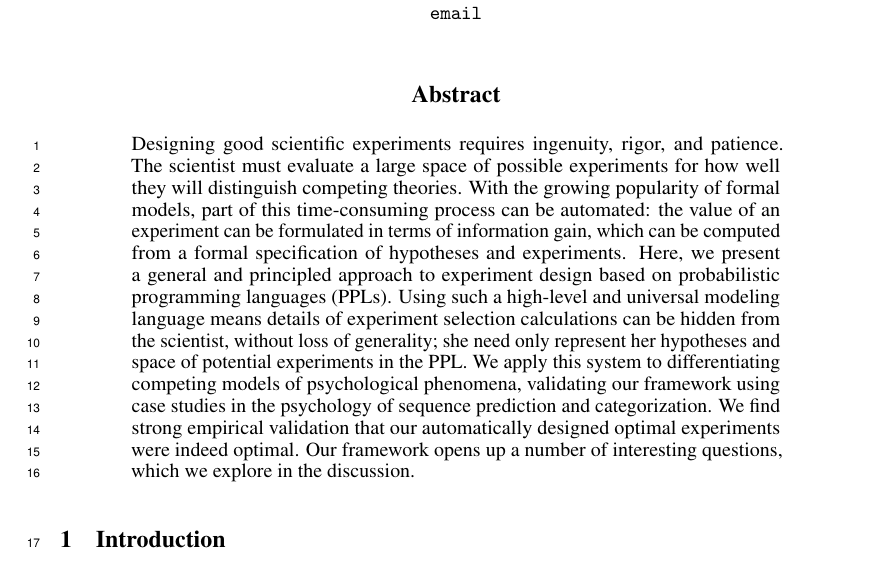
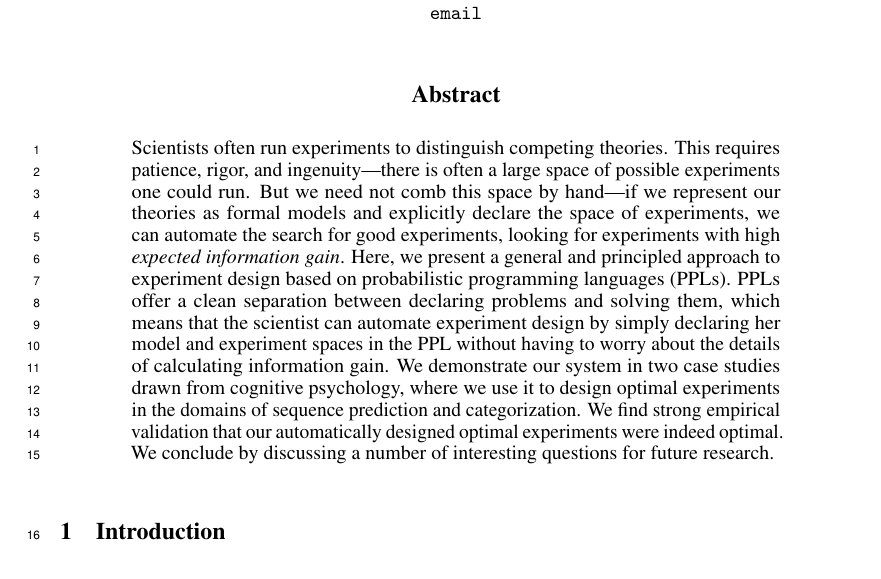
Before and after one commit to mhtess/oed, a LaTeX paper (writing/nips2016/oed_nips_2016.tex): part of page 1 of 9, cut so that both start at the same text. Compiled offline with pdfLaTeX.

Commit message:
Smooth abstract

```diff
--- a/writing/nips2016/oed_nips_2016.tex
+++ b/writing/nips2016/oed_nips_2016.tex
@@ -150,15 +150,15 @@
 
 \begin{abstract}
 
-Designing good scientific experiments requires ingenuity, rigor, and patience. % to consider a large space of possible experiments.
-The scientist must evaluate a large space of possible experiments for how well they will distinguish competing theories.
-With the growing popularity of formal models, part of this time-consuming process can be automated: the value of an experiment can be formulated in terms of information gain, which can be computed from a formal specification of hypotheses and experiments.
+Scientists often run experiments to distinguish competing theories.
+This requires patience, rigor, and ingenuity---there is often a large space of possible experiments one could run.
+But we need not comb this space by hand---if we represent our theories as formal models and explicitly declare the space of experiments, we can automate the search for good experiments, looking for experiments with high \emph{expected information gain}.
 Here, we present a general and principled approach to experiment design based on probabilistic programming languages (PPLs).
-Using such a high-level and universal modeling language means details of experiment selection calculations can be hidden from the scientist, without loss of generality; she need only represent her hypotheses and space of potential experiments in the PPL.
-We apply this system to differentiating competing models of psychological phenomena, validating our framework using case studies in the psychology of sequence prediction and categorization.
+PPLs offer a clean separation between declaring problems and solving them, which means that the scientist can automate experiment design by simply declaring her model and experiment spaces in the PPL without having to worry about the details of calculating information gain.
+We demonstrate our system in two case studies drawn from cognitive psychology, where we use it to design optimal experiments in the domains of sequence prediction and categorization.
 %, but the framework is general to any domain where probabilistic models are used to represent theories.
 We find strong empirical validation that our automatically designed optimal experiments were indeed optimal.
-Our framework opens up a number of interesting questions, which we explore in the discussion.
+We conclude by discussing a number of interesting questions for future research.
 
 
 \end{abstract}
```
